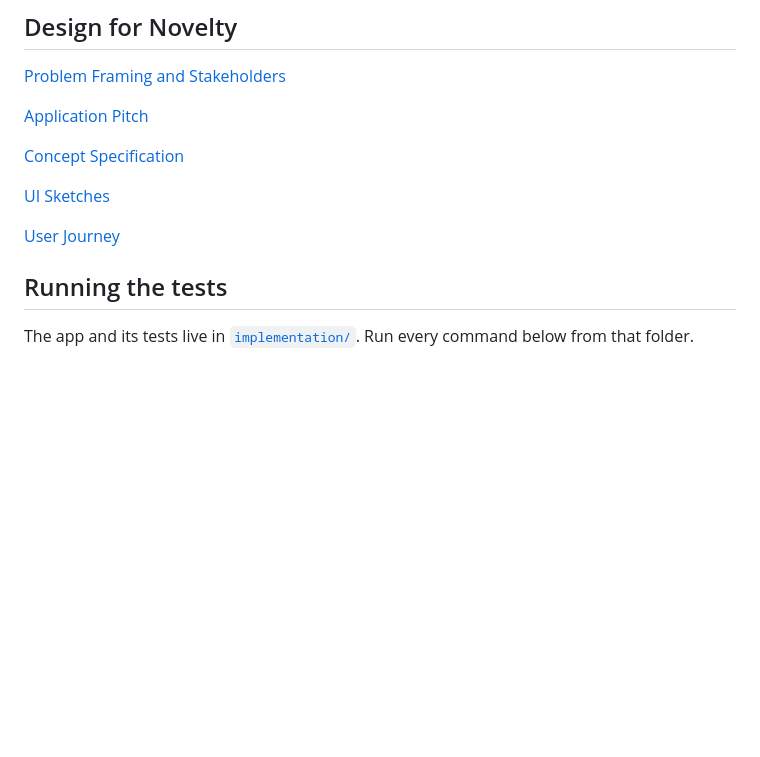
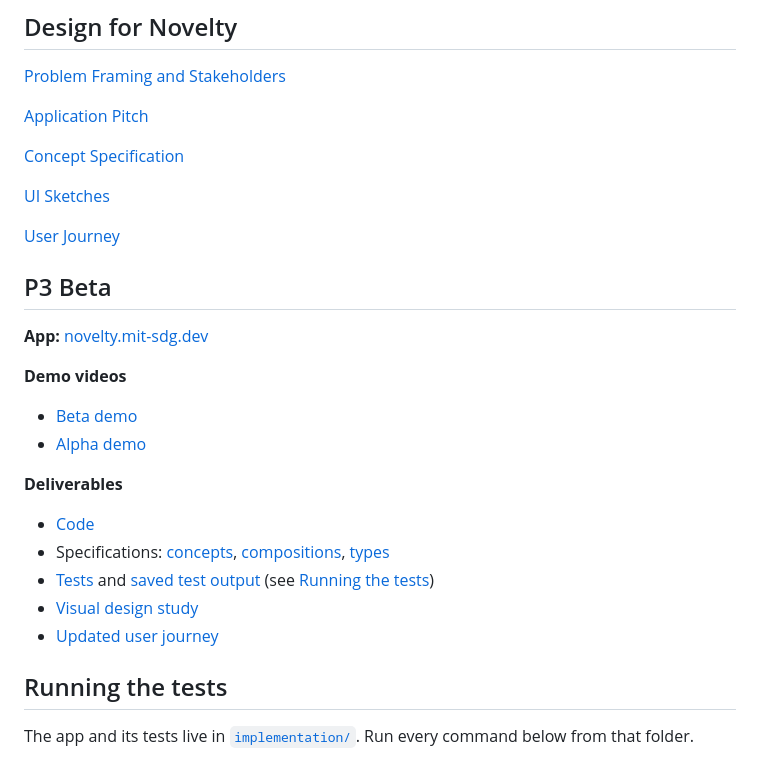
Before and after one commit to aminaluv/6.1040-Personal-Project, a Markdown page: README.md, the part around the change. Rendered like a GitHub page; blank space fills up the shorter version.

```diff
--- a/README.md
+++ b/README.md
@@ -11,6 +11,23 @@
 [UI Sketches](./design/ui_sketches.md)
 
 [User Journey](./design/user_journey.md)
+
+## P3 Beta
+
+**App:** [novelty.mit-sdg.dev](https://novelty.mit-sdg.dev/#)
+
+**Demo videos**
+
+- [Beta demo](https://drive.google.com/file/d/159K7dYt9HVSnyecuN_gS0mkIZ4EngeV1/view?usp=sharing)
+- [Alpha demo](https://drive.google.com/file/d/18VW0wxWdoDxm2khsY1ZidhexZvLRYbQi/view?usp=sharing)
+
+**Deliverables**
+
+- [Code](./implementation)
+- Specifications: [concepts](./implementation/design/concepts), [compositions](./implementation/design/compositions), [types](./implementation/design/types.md)
+- [Tests](./implementation/tests) and [saved test output](./implementation/tests/test-output.txt) (see [Running the tests](#running-the-tests))
+- [Visual design study](./design/p3/visual_design.pdf)
+- [Updated user journey](./design/p3/user_journey_p3.md)
 
 ## Running the tests
 
```
